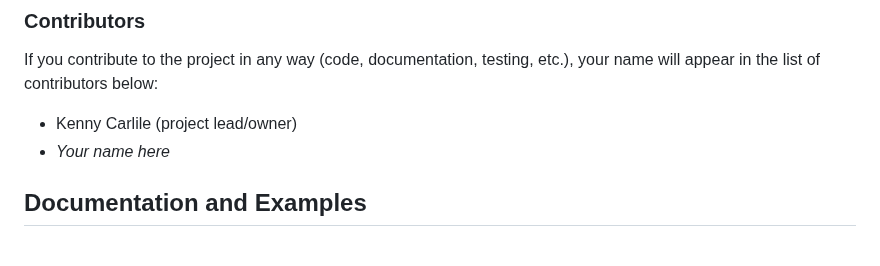
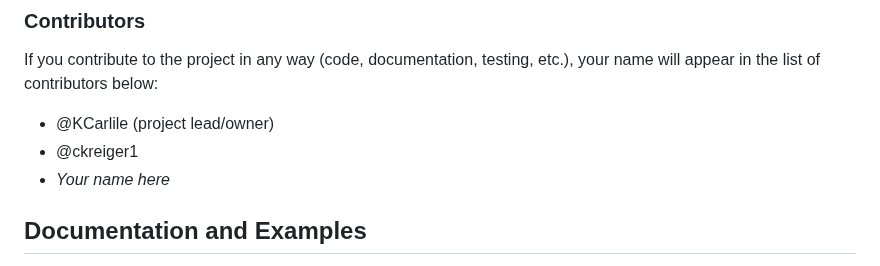
Before and after one commit to KCarlile/guitar-diagrams-js, a Markdown page: README.md, the part around the change. GitHub-like rendering.

```diff
--- a/README.md
+++ b/README.md
@@ -50,7 +50,8 @@ GitHub profile: [@KCarlile](https://github.com/KCarlile)
 
  If you contribute to the project in any way (code, documentation, testing, etc.), your name will appear in the list of contributors below:
 
-- Kenny Carlile (project lead/owner)
+- @KCarlile (project lead/owner)
+- @ckreiger1
 - _Your name here_
 
 ## Documentation and Examples
```
